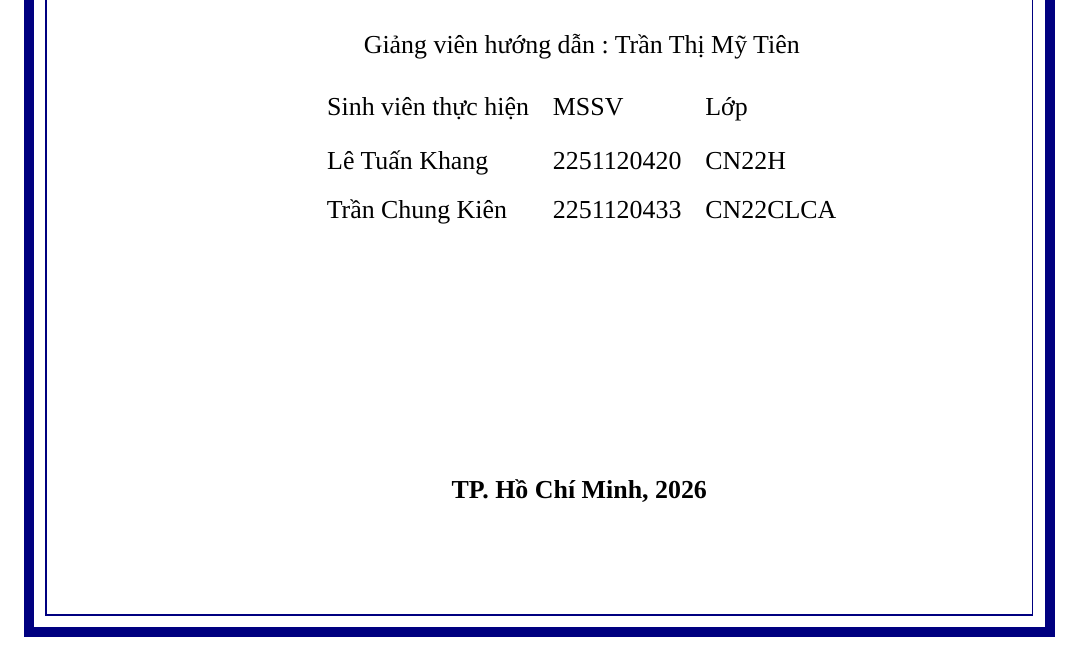
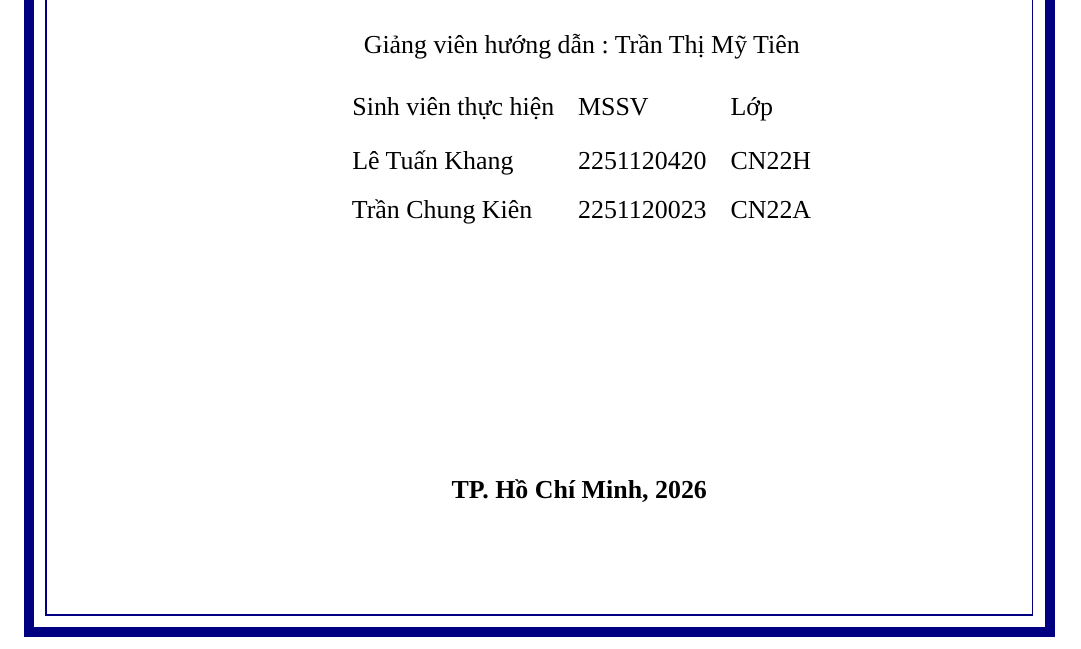
Before and after one commit to LeKhang-cn22h/AR_cloths_latex, a LaTeX thesis (main.tex, which reads cover.tex): part of page 1 of 168, cut so that both start at the same text. Compiled offline with LuaLaTeX; a missing font is replaced by an installed copy or a similar font.

Commit message:
fix name

```diff
--- a/cover.tex
+++ b/cover.tex
@@ -45,7 +45,7 @@ Giảng viên hướng dẫn : Trần Thị Mỹ Tiên}
 \begin{tabular}{lll}
 Sinh viên thực hiện & MSSV & Lớp \\[0.3cm]
 Lê Tuấn Khang & 2251120420 & CN22H \\[0.2cm]
-Trần Chung Kiên & 2251120433 & CN22CLCA \\
+Trần Chung Kiên & 2251120023 & CN22A \\
 \end{tabular}}
 
 \vfill
```
